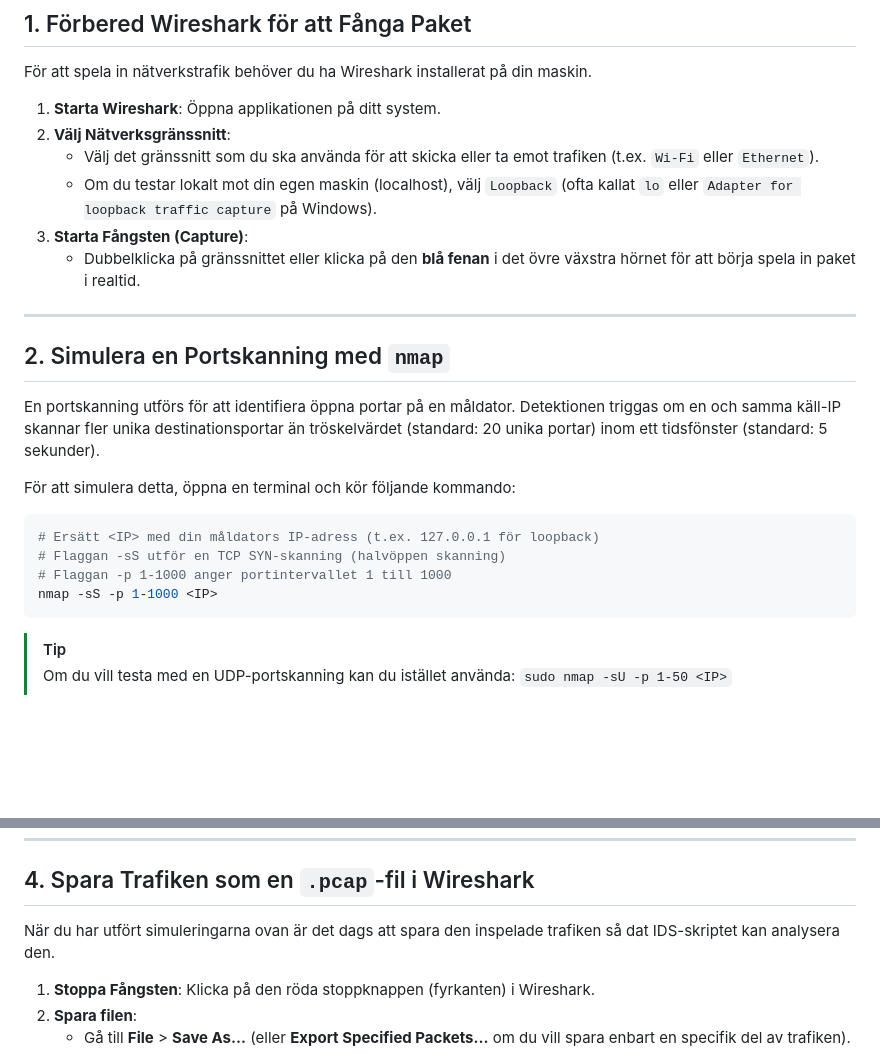
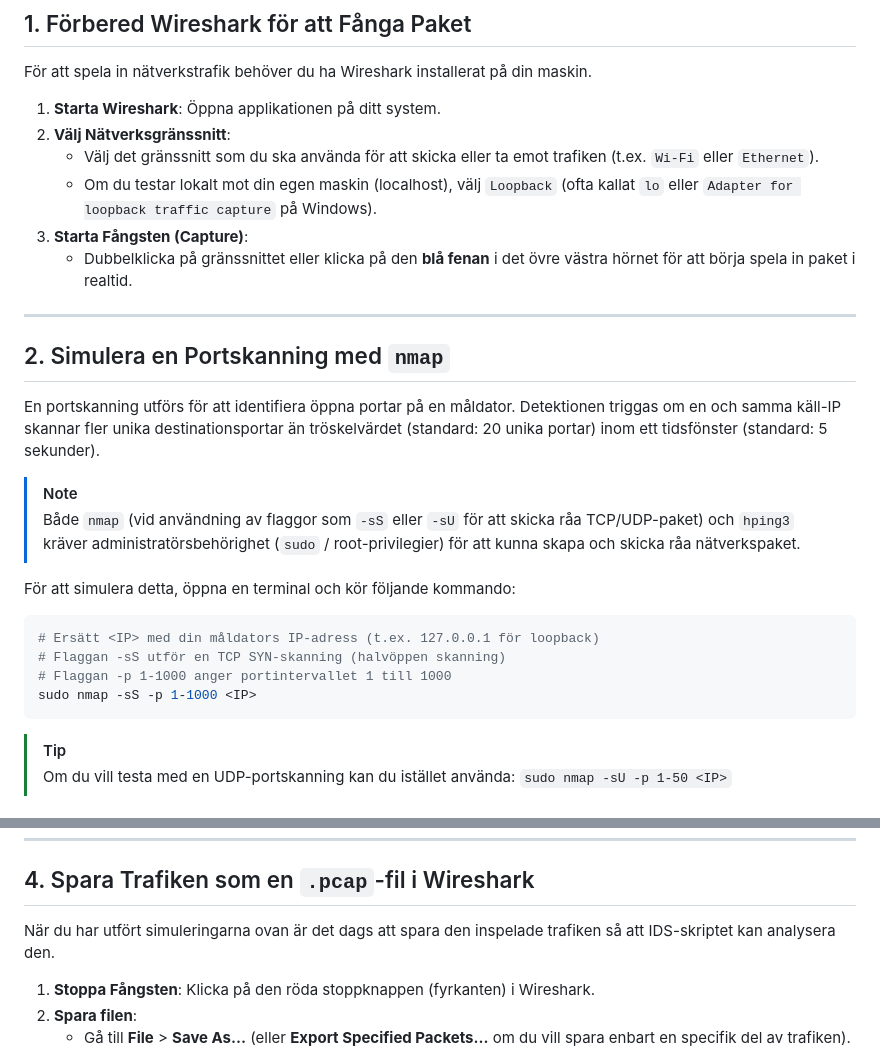
Before and after one commit to Farhad030619/PCAP-Parser-Intrusion-Detection, a Markdown page: WIRESHARK_GUIDE.md, 2 parts joined by grey strips. Rendered like a GitHub page; blank space fills up the shorter version.

Commit message:
docs: fix typos and add sudo note in Wireshark guide

````diff
--- a/WIRESHARK_GUIDE.md
+++ b/WIRESHARK_GUIDE.md
@@ -13,7 +13,7 @@ För att spela in nätverkstrafik behöver du ha Wireshark installerat på din m
    - Välj det gränssnitt som du ska använda för att skicka eller ta emot trafiken (t.ex. `Wi-Fi` eller `Ethernet`).
    - Om du testar lokalt mot din egen maskin (localhost), välj `Loopback` (ofta kallat `lo` eller `Adapter for loopback traffic capture` på Windows).
 3. **Starta Fångsten (Capture)**:
-   - Dubbelklicka på gränssnittet eller klicka på den **blå fenan** i det övre växstra hörnet för att börja spela in paket i realtid.
+   - Dubbelklicka på gränssnittet eller klicka på den **blå fenan** i det övre västra hörnet för att börja spela in paket i realtid.
 
 ---
 
@@ -21,13 +21,16 @@ För att spela in nätverkstrafik behöver du ha Wireshark installerat på din m
 
 En portskanning utförs för att identifiera öppna portar på en måldator. Detektionen triggas om en och samma käll-IP skannar fler unika destinationsportar än tröskelvärdet (standard: 20 unika portar) inom ett tidsfönster (standard: 5 sekunder).
 
+> [!NOTE]
+> Både `nmap` (vid användning av flaggor som `-sS` eller `-sU` för att skicka råa TCP/UDP-paket) och `hping3` kräver administratörsbehörighet (`sudo` / root-privilegier) för att kunna skapa och skicka råa nätverkspaket.
+
 För att simulera detta, öppna en terminal och kör följande kommando:
 
 ```bash
 # Ersätt <IP> med din måldators IP-adress (t.ex. 127.0.0.1 för loopback)
 # Flaggan -sS utför en TCP SYN-skanning (halvöppen skanning)
 # Flaggan -p 1-1000 anger portintervallet 1 till 1000
-nmap -sS -p 1-1000 <IP>
+sudo nmap -sS -p 1-1000 <IP>
 ```
 
 > [!TIP]
@@ -57,7 +60,7 @@ sudo hping3 -S -p 80 --flood <IP>
 
 ## 4. Spara Trafiken som en `.pcap`-fil i Wireshark
 
-När du har utfört simuleringarna ovan är det dags att spara den inspelade trafiken så dat IDS-skriptet kan analysera den.
+När du har utfört simuleringarna ovan är det dags att spara den inspelade trafiken så att IDS-skriptet kan analysera den.
 
 1. **Stoppa Fångsten**: Klicka på den röda stoppknappen (fyrkanten) i Wireshark.
 2. **Spara filen**:
````
